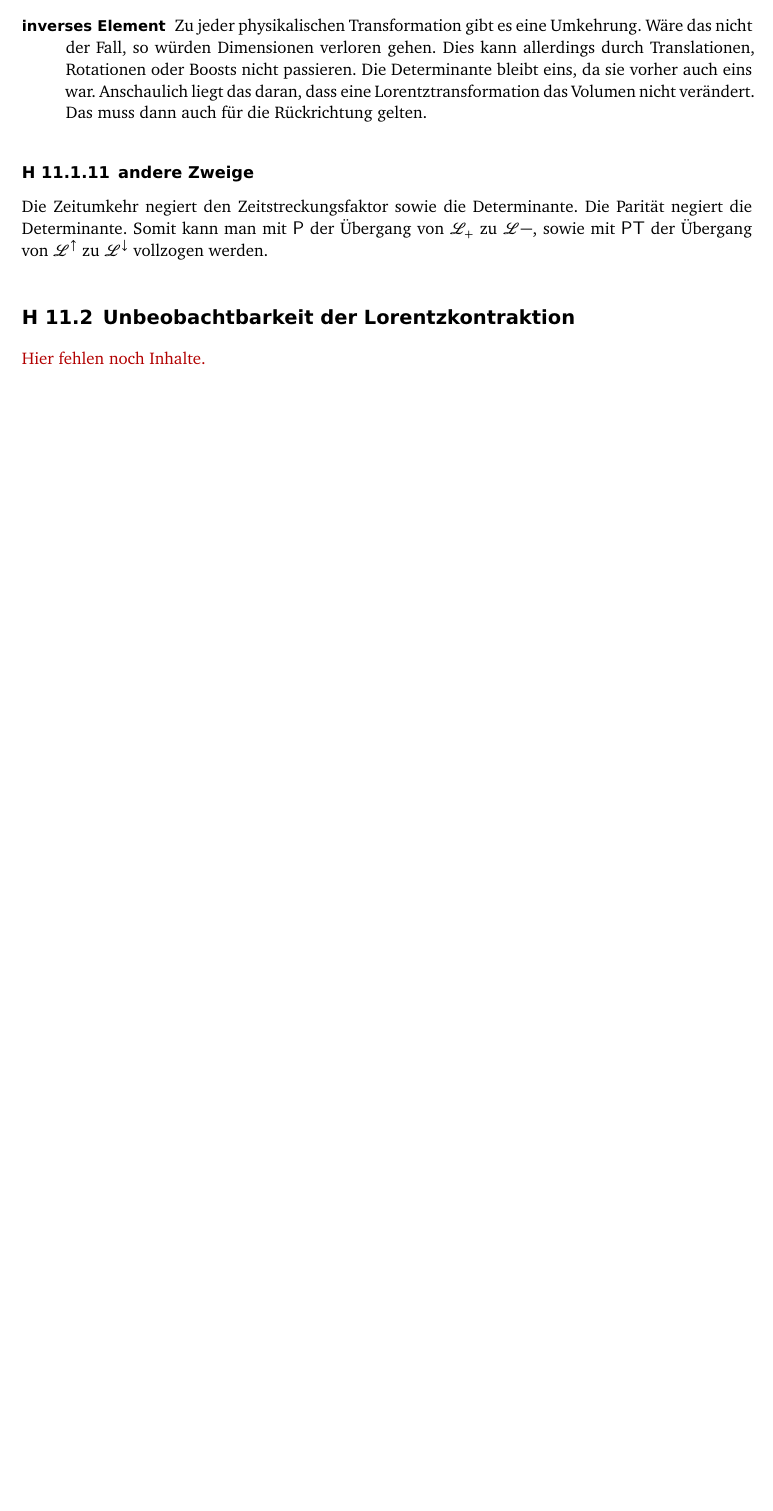
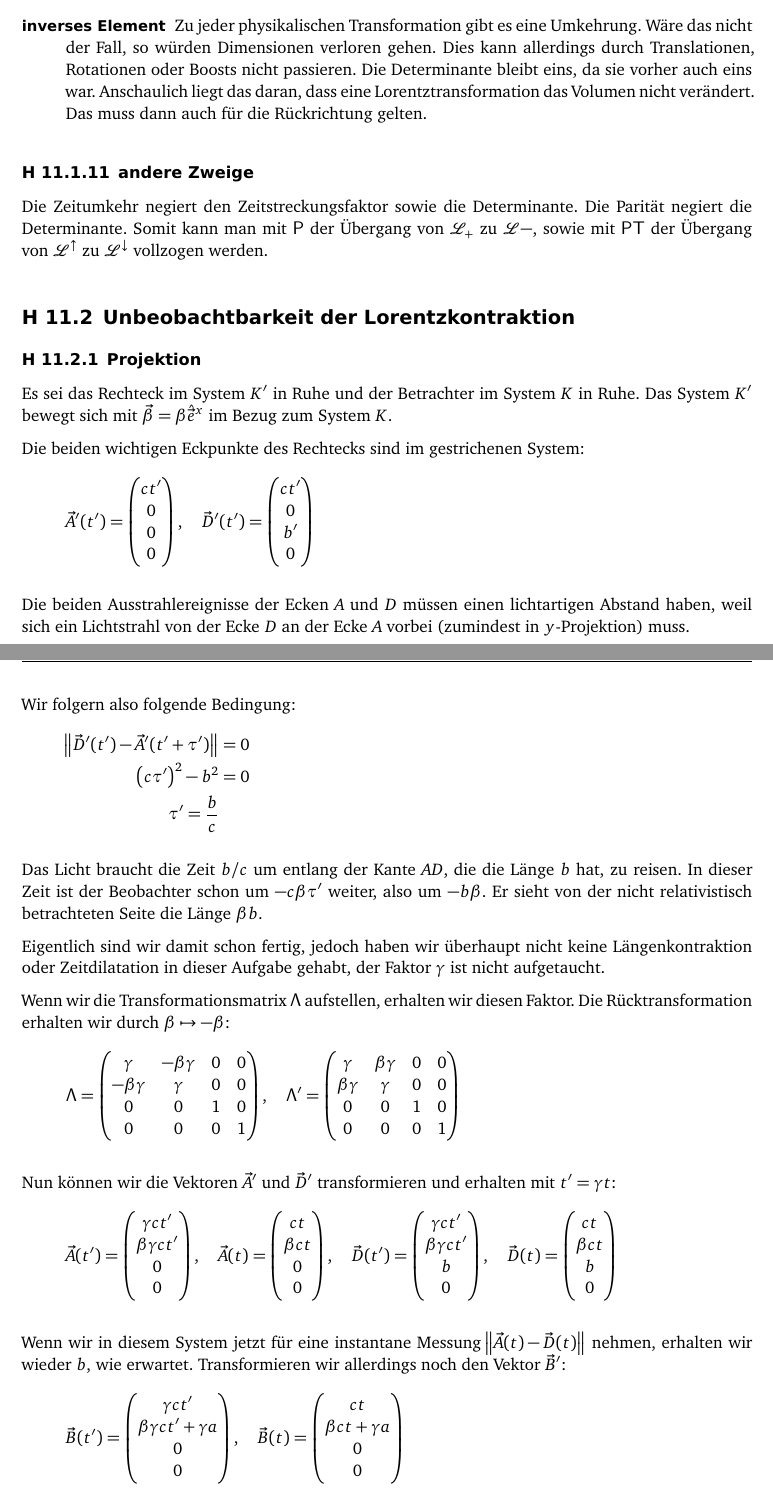
Before and after one commit to martin-ueding/physik321-Zettel, a LaTeX document (physik321-11-Martin.tex): part of page 4 of 4 before the commit and two parts of pages 4 and 5 of 6 after it, the two joined at a grey line, cut so that both start at the same text, the shorter picture padded with empty space. Compiled offline with pdfLaTeX; an older LaTeX class or package is replaced by its successor.

Commit message:
[2] Inhalte eingefügt

```diff
--- a/physik321-11-Martin.tex
+++ b/physik321-11-Martin.tex
@@ -257,4 +257,4 @@ $\mathcal L^\uparrow$ zu $\mathcal L^\downarrow$ vollzogen werden.
 \section{Unbeobachtbarkeit der Lorentzkontraktion}
 \label 2
 
-\fehlt
+\subsection{Projektion}
@@ -260,0 +282,112 @@ $\mathcal L^\uparrow$ zu $\mathcal L^\downarrow$ vollzogen werden.
+	\label{fig:2a}
+\end{figure}
+
+Es sei das Rechteck im System $K'$ in Ruhe und der Betrachter im System $K$ in
+Ruhe. Das System $K'$ bewegt sich mit $\vec \beta = \beta \ev^x$ im Bezug zum
+System $K$.
+
+Die beiden wichtigen Eckpunkte des Rechtecks sind im gestrichenen System:
+\[
+	\vec A'(t')
+	=
+	\begin{pmatrix}
+		ct' \\ 0 \\ 0 \\ 0
+	\end{pmatrix}
+	\eqnsep
+	\vec D'(t')
+	=
+	\begin{pmatrix}
+		ct' \\ 0 \\ b' \\ 0
+	\end{pmatrix}
+\]
+
+Die beiden Ausstrahlereignisse der Ecken $A$ und $D$ müssen einen lichtartigen
+Abstand haben, weil sich ein Lichtstrahl von der Ecke $D$ an der Ecke $A$
+vorbei (zumindest in $y$-Projektion) muss.
+
+Wir folgern also folgende Bedingung:
+\begin{align*}
+	\norm{\vec D'(t') - \vec A'(t' + \tau')} &= 0 \\
+	\del{c \tau'}^2 - b^2 &= 0 \\
+	\tau' = \frac bc
+\end{align*}
+
+Das Licht braucht die Zeit $b/c$ um entlang der Kante $AD$, die die Länge $b$
+hat, zu reisen. In dieser Zeit ist der Beobachter schon um $- c \beta \tau'$
+weiter, also um $- b \beta$. Er sieht von der nicht relativistisch betrachteten
+Seite die Länge $\beta b$.
+
+Eigentlich sind wir damit schon fertig, jedoch haben wir überhaupt nicht keine
+Längenkontraktion oder Zeitdilatation in dieser Aufgabe gehabt, der Faktor
+$\gamma$ ist nicht aufgetaucht.
+
+Wenn wir die Transformationsmatrix $\tens \Lambda$ aufstellen, erhalten wir
+diesen Faktor. Die Rücktransformation erhalten wir durch $\beta \mapsto -
+\beta$:
+\[
+	\tens \Lambda
+	=
+	\begin{pmatrix}
+		\gamma & - \beta \gamma & 0 & 0 \\
+		- \beta \gamma & \gamma & 0 & 0 \\
+		0 & 0 & 1 & 0 \\
+		0 & 0 & 0 & 1
+	\end{pmatrix}
+	\eqnsep
+	\tens \Lambda'
+	=
+	\begin{pmatrix}
+		\gamma & \beta \gamma & 0 & 0 \\
+		\beta \gamma & \gamma & 0 & 0 \\
+		0 & 0 & 1 & 0 \\
+		0 & 0 & 0 & 1
+	\end{pmatrix}
+\]
+
+Nun können wir die Vektoren $\vec A'$ und $\vec D'$ transformieren und erhalten
+mit $t' = \gamma t$:
+\[
+	\vec A(t')
+	=
+	\begin{pmatrix}
+		\gamma ct' \\ \beta \gamma ct' \\ 0 \\ 0
+	\end{pmatrix}
+	\eqnsep
+	\vec A(t)
+	=
+	\begin{pmatrix}
+		ct \\ \beta ct \\ 0 \\ 0
+	\end{pmatrix}
+	\eqnsep
+	\vec D(t')
+	=
+	\begin{pmatrix}
+		\gamma ct' \\ \beta \gamma ct' \\ b \\ 0
+	\end{pmatrix}
+	\eqnsep
+	\vec D(t)
+	=
+	\begin{pmatrix}
+		ct \\ \beta ct \\ b \\ 0
+	\end{pmatrix}
+\]
+
+Wenn wir in diesem System jetzt für eine instantane Messung $\norm{\vec A(t) -
+\vec D(t)}$ nehmen, erhalten wir wieder $b$, wie erwartet. Transformieren wir
+allerdings noch den Vektor $\vec B'$:
+\[
+	\vec B(t')
+	=
+	\begin{pmatrix}
+		\gamma ct' \\ \beta \gamma ct' + \gamma a \\ 0 \\ 0
+	\end{pmatrix}
+	\eqnsep
+	\vec B(t)
+	=
+	\begin{pmatrix}
+		ct \\ \beta ct + \gamma a \\ 0 \\ 0
+	\end{pmatrix}
+\]
+
+Der Abstand $\norm{\vec A(t) - \vec B(t)}$ war zwar wie zu erwarten $a$,
+allerdings ist nun $\norm{\vec A(t) - \vec B(t)} = \gamma b$ anstelle $b /
```
Also changed, not shown: physik321-11-Martin.tex (40 more changed lines).
